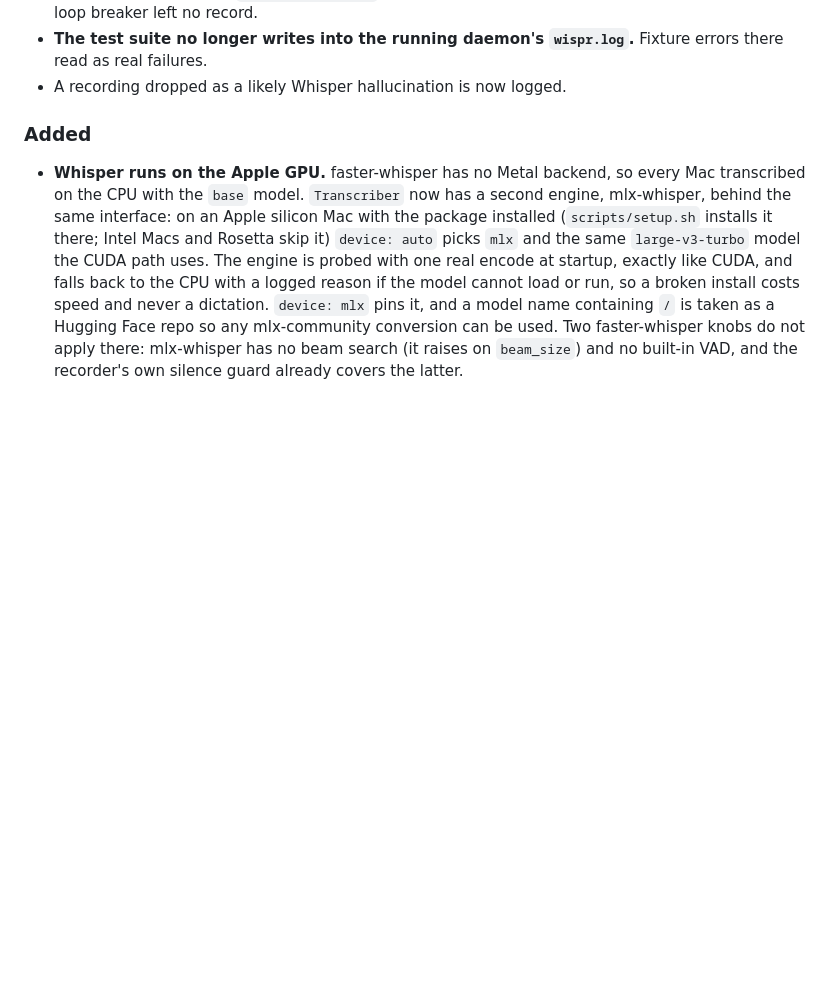
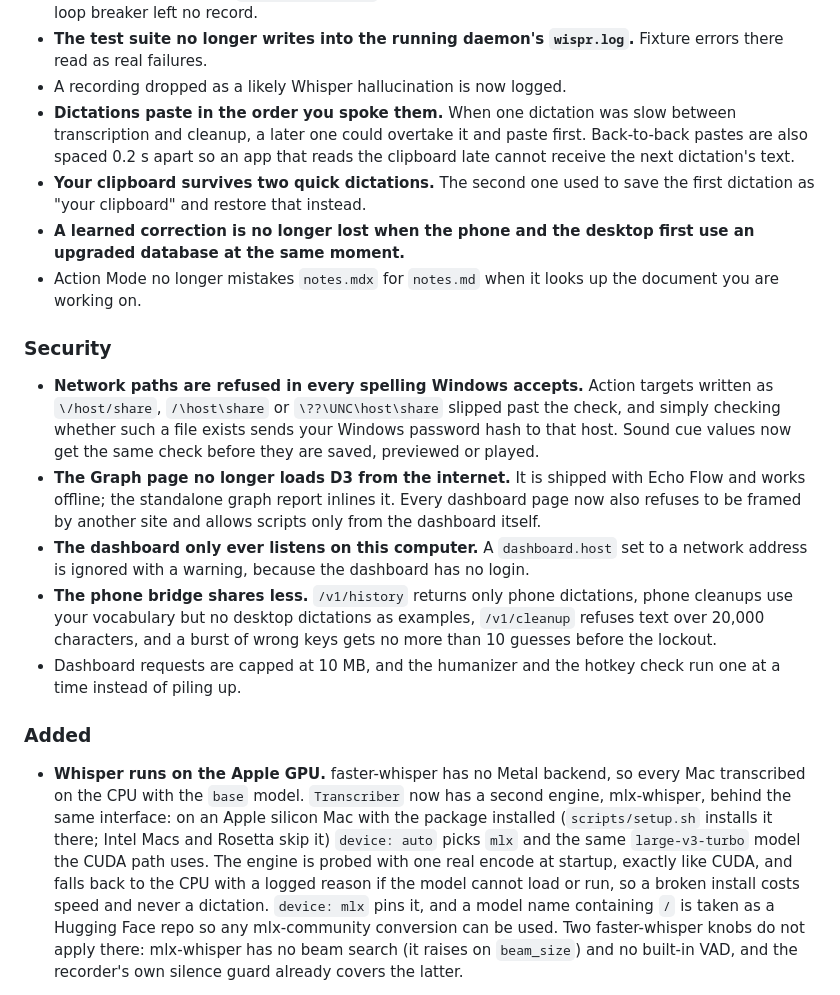
Before and after one commit to JOhnsonKC201/Echo_FLOW, a Markdown page: CHANGELOG.md, the part around the change. GitHub-like rendering; blank space fills up the shorter version.

Commit message:
docs(changelog): security and fixes from the hardening and load pass

```diff
--- a/CHANGELOG.md
+++ b/CHANGELOG.md
@@ -58,6 +58,36 @@ All notable changes are documented here. Format roughly follows
 - **The test suite no longer writes into the running daemon's `wispr.log`.**
   Fixture errors there read as real failures.
 - A recording dropped as a likely Whisper hallucination is now logged.
+- **Dictations paste in the order you spoke them.** When one dictation was
+  slow between transcription and cleanup, a later one could overtake it and
+  paste first. Back-to-back pastes are also spaced 0.2 s apart so an app that
+  reads the clipboard late cannot receive the next dictation's text.
+- **Your clipboard survives two quick dictations.** The second one used to
+  save the first dictation as "your clipboard" and restore that instead.
+- **A learned correction is no longer lost when the phone and the desktop
+  first use an upgraded database at the same moment.**
+- Action Mode no longer mistakes `notes.mdx` for `notes.md` when it looks up
+  the document you are working on.
+
+### Security
+- **Network paths are refused in every spelling Windows accepts.** Action
+  targets written as `\/host/share`, `/\host\share` or `\??\UNC\host\share`
+  slipped past the check, and simply checking whether such a file exists sends
+  your Windows password hash to that host. Sound cue values now get the same
+  check before they are saved, previewed or played.
+- **The Graph page no longer loads D3 from the internet.** It is shipped with
+  Echo Flow and works offline; the standalone graph report inlines it. Every
+  dashboard page now also refuses to be framed by another site and allows
+  scripts only from the dashboard itself.
+- **The dashboard only ever listens on this computer.** A `dashboard.host` set
+  to a network address is ignored with a warning, because the dashboard has
+  no login.
+- **The phone bridge shares less.** `/v1/history` returns only phone
+  dictations, phone cleanups use your vocabulary but no desktop dictations as
+  examples, `/v1/cleanup` refuses text over 20,000 characters, and a burst of
+  wrong keys gets no more than 10 guesses before the lockout.
+- Dashboard requests are capped at 10 MB, and the humanizer and the hotkey
+  check run one at a time instead of piling up.
 
 ### Added
 - **Whisper runs on the Apple GPU.** faster-whisper has no Metal backend, so
```
